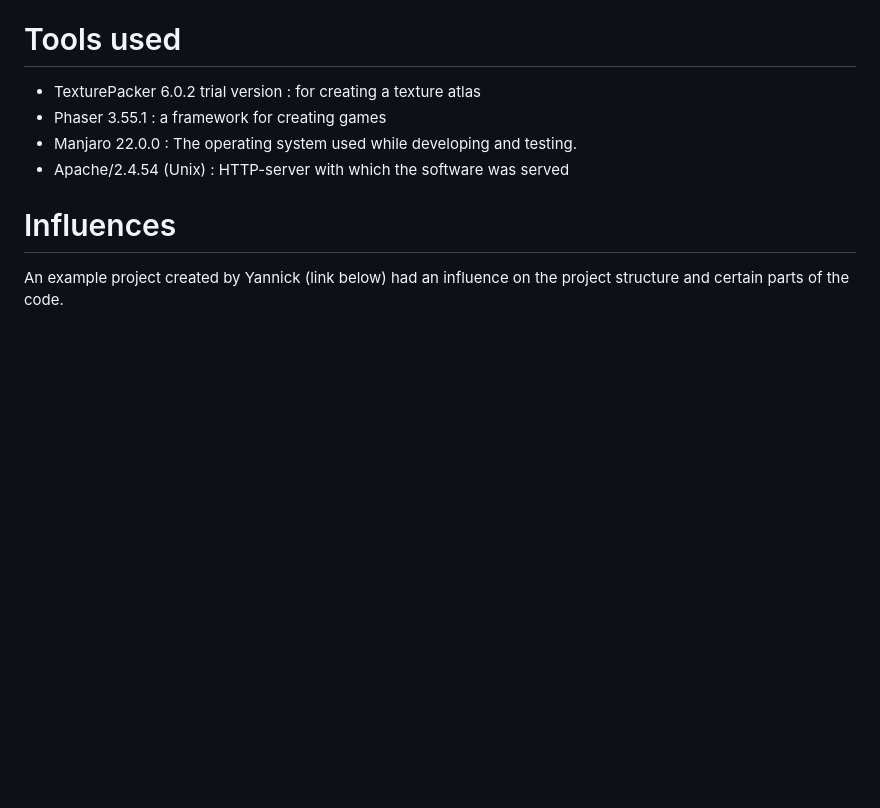
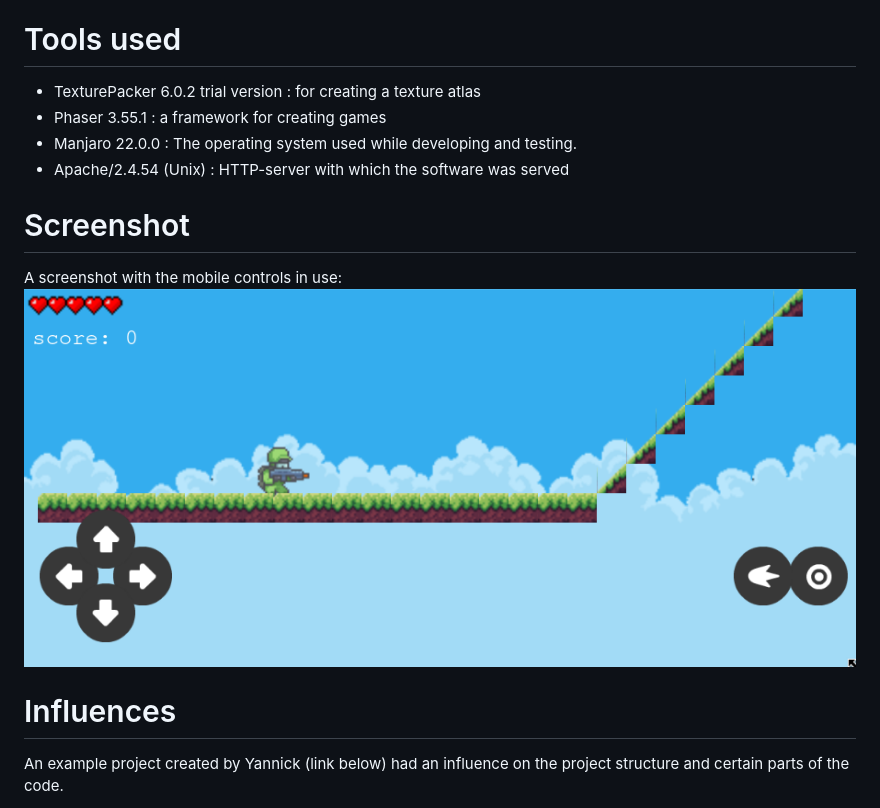
Before and after one commit to jaakkopy/introduction-to-web-programming, a Markdown page: README.md, the part around the change. GitHub-like rendering; pictures changed too: screenshots/on_mobile.png (added); blank space fills up the shorter version.

Commit message:
added a screenshot

```diff
--- a/README.md
+++ b/README.md
@@ -8,6 +8,11 @@ This is a small game I made for a school project with the Phaser 3 JavaScript ga
 - Phaser 3.55.1 : a framework for creating games
 - Manjaro 22.0.0 : The operating system used while developing and testing.
 - Apache/2.4.54 (Unix) : HTTP-server with which the software was served
+
+# Screenshot
+
+A screenshot with the mobile controls in use:
+![screenshot of the game](./screenshots/on_mobile.png)
 
 # Influences
 
```
